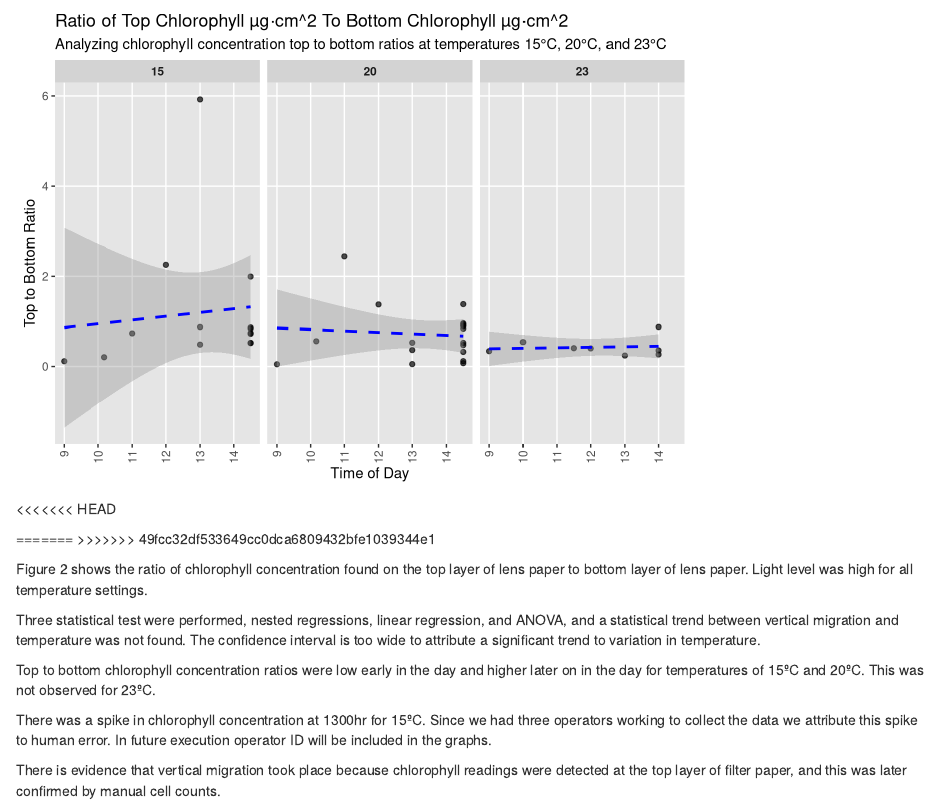
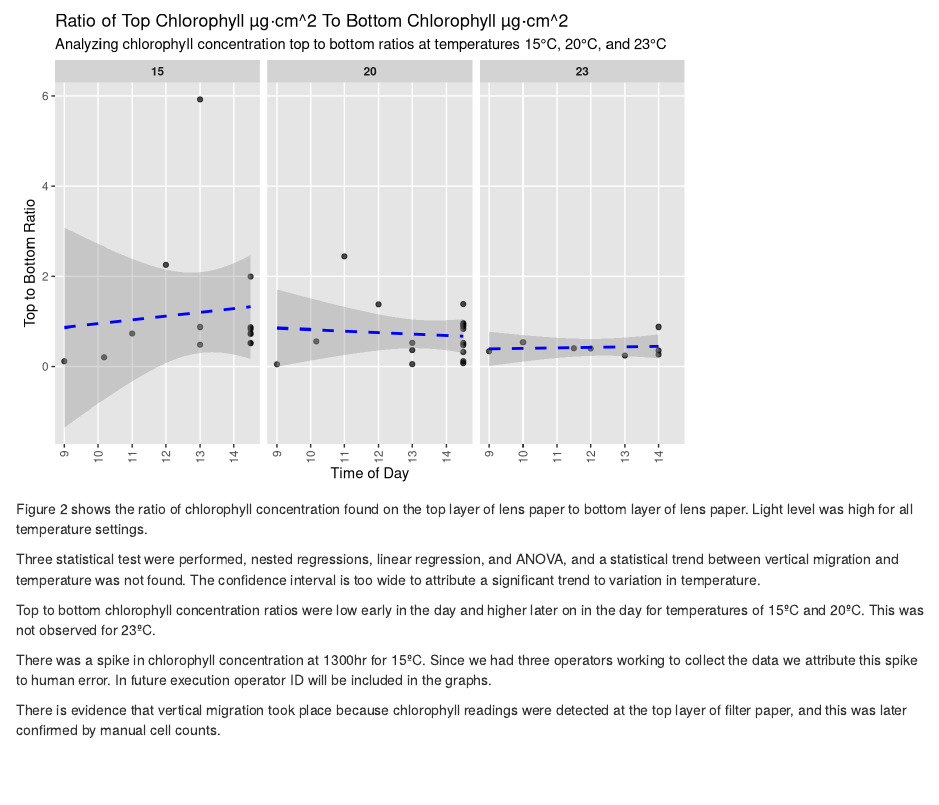
Before and after one commit to BIOL3111MtA2024/mudmigration, an R Markdown document (Code/ChlorLine.Rmd): the page in a window 1100 px wide, from 3620 px down. Rendered offline with R 4.5, knitr and Pandoc, with nearby package versions.

Commit message:
Final check

````diff
--- a/Code/ChlorLine.Rmd
+++ b/Code/ChlorLine.Rmd
@@ -116,10 +117,6 @@ vert_migration_wide |>
   )
 ```
 
-<<<<<<< HEAD
-
-=======
->>>>>>> 49fcc32df533649cc0dca6809432bfe1039344e1
 
 Figure 2 shows the ratio of chlorophyll concentration found on the top layer of lens paper to bottom layer of lens paper. Light level was high for all temperature settings.
 
````
Also changed, not shown: Code/ChlorLine.html, Code/ChlorLine.Rmd (1 more changed lines).
